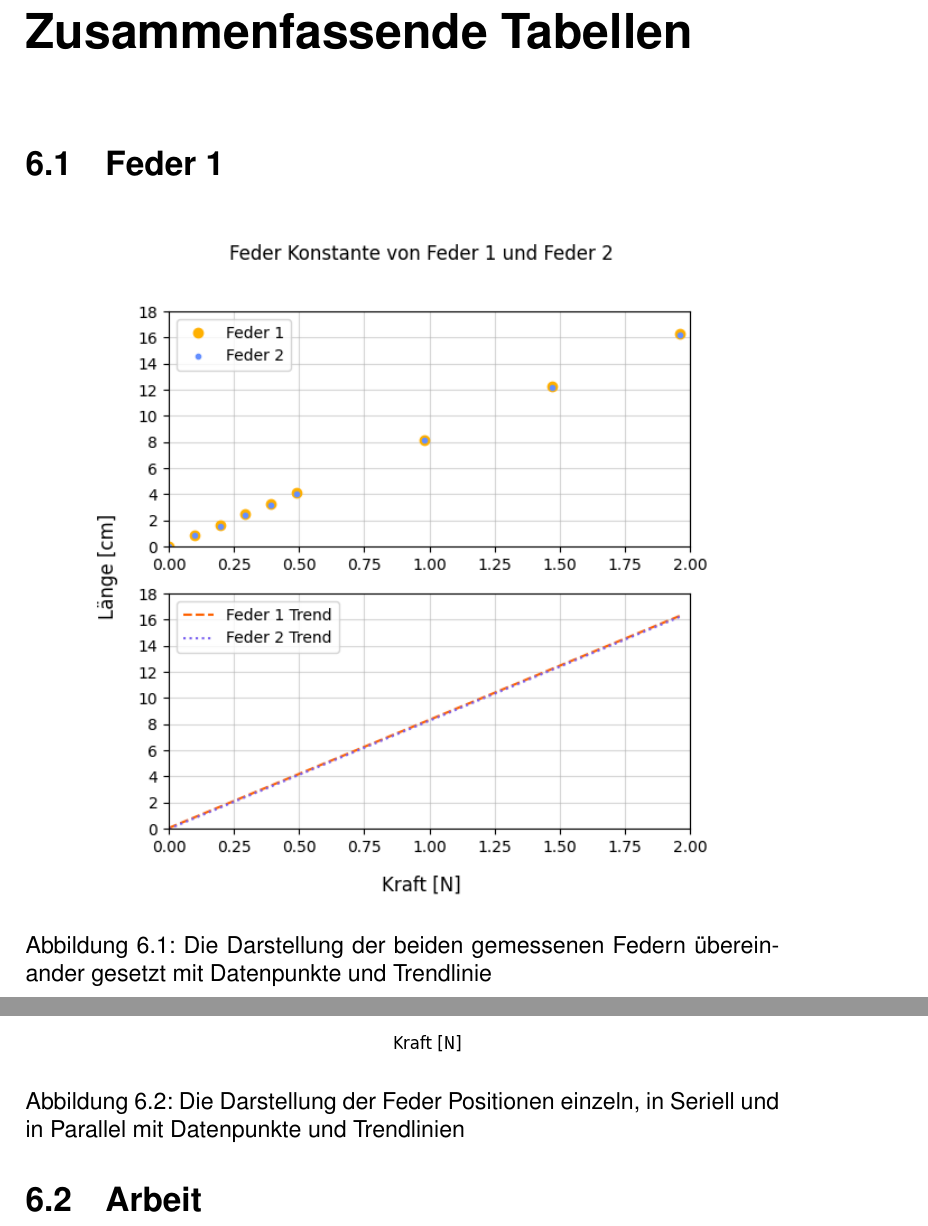
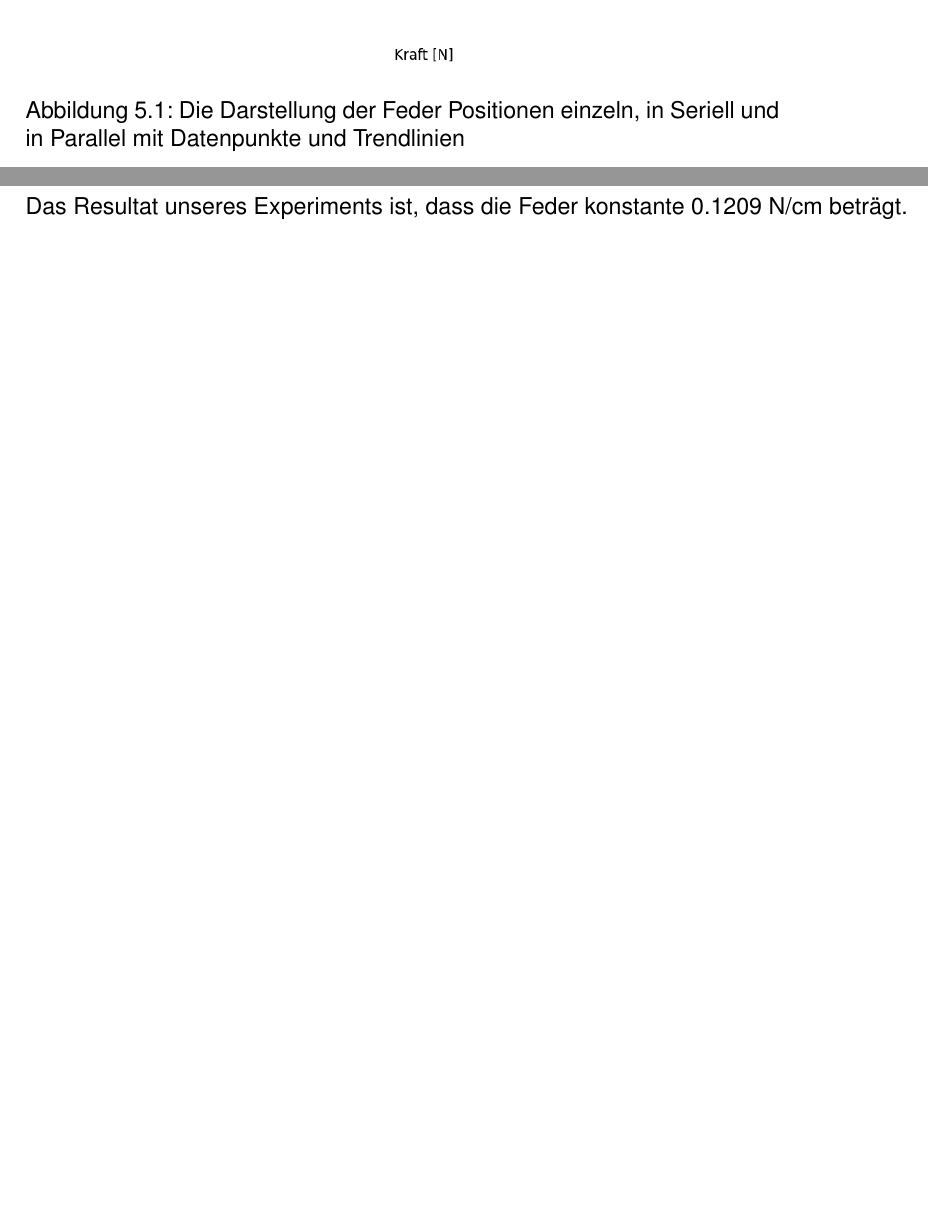
Before and after one commit to Timofey-Makhankov/IDAF-Tech, a LaTeX document (main.tex, which reads chapters/Zusammenfassende Tabellen.tex): two parts of pages 25 and 26 of 28, joined at a grey line, cut at the place of the change, the shorter picture padded with empty space. Compiled offline with pdfLaTeX.

Commit message:
push things

```diff
--- a/chapters/Zusammenfassende Tabellen.tex
+++ b/chapters/Zusammenfassende Tabellen.tex
@@ -1,7 +1,2 @@
 \documentclass[../main.tex]{subfiles} % required, if the Chapter be a seperate doc
-
 \begin{document}
-
-\chapter{Zusammenfassende Tabellen}\label{ch:zusammenfassende-tabellen}
-
-        \section{Feder 1}\label{sec:feder-1}
@@ -8,15 +6,10 @@
     \begin{figure}[H]
         \centering
-        \includegraphics[scale=0.8]{graph/Spring-1-and-Spring-2}
-        \caption{Die Darstellung der beiden gemessenen Federn übereinander gesetzt mit Datenpunkte und Trendlinie}
-        \label{fig:graph-single-spring-comparisons}
-    \end{figure}
-    \begin{figure}[H]
-        \centering
-        \includegraphics[scale=0.7]{graph/Spring-setup-comparison}
+        \includegraphics[scale=0.6]{graph/Spring-setup-comparison}
         \caption{Die Darstellung der Feder Positionen einzeln, in Seriell und in Parallel mit Datenpunkte und Trendlinien}
         \label{fig:graph-spring-setup-comparisons}
     \end{figure}
-    \section{Arbeit}\label{sec:arbeit}
+    \section{Resultat}\label{sec:resultat}
+    \text{Das Resultat unseres Experiments ist, dass die Feder konstante 0.1209 N/cm beträgt.}
 
 \end{document}
```
Also changed, not shown: chapters/Diskussion.tex (+0 -2 lines), chapters/Zusammenfassende Tabellen.tex (3 more changed lines).
